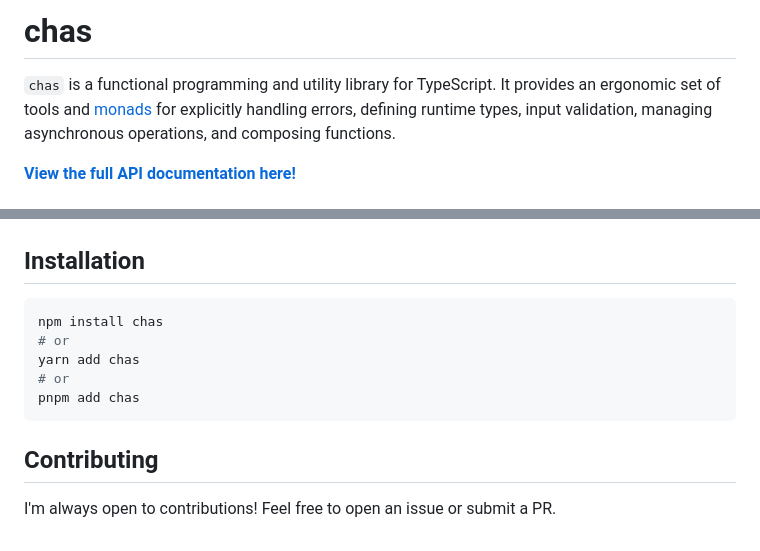
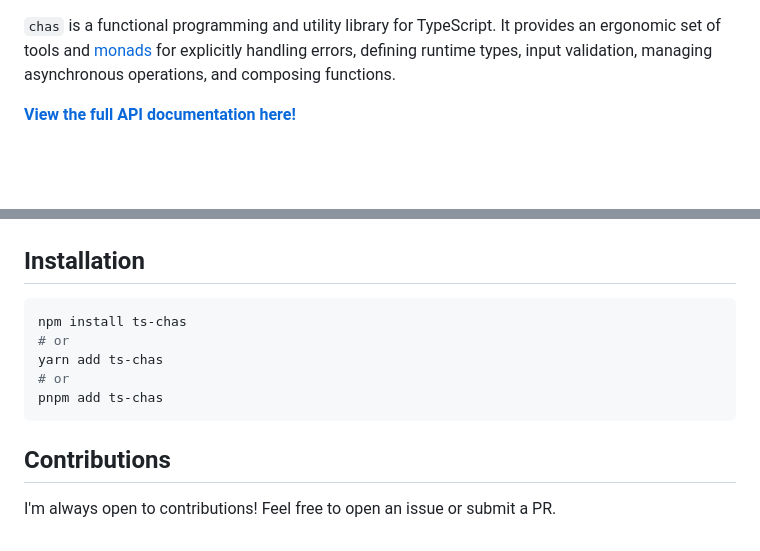
Before and after one commit to sinzek/ts-chas, a Markdown page: README.md, 2 parts joined by grey strips. Drawn GitHub-style; blank space fills up the shorter version.

Commit message:
chore: update README.md

````diff
--- a/README.md
+++ b/README.md
@@ -1,5 +1,3 @@
-# chas
-
 `chas` is a functional programming and utility library for TypeScript. It provides an ergonomic set of tools and [monads](<https://en.wikipedia.org/wiki/Monad_(computer_science)>) for explicitly handling errors, defining runtime types, input validation, managing asynchronous operations, and composing functions.
 
 [**View the full API documentation here!**](https://sinzek.github.io/chas/)
@@ -353,13 +351,13 @@ const userProfileResult = await userProfileTask.execute();
 ## Installation
 
 ```bash
-npm install chas
+npm install ts-chas
 # or
-yarn add chas
+yarn add ts-chas
 # or
-pnpm add chas
+pnpm add ts-chas
 ```
 
-## Contributing
+## Contributions
 
 I'm always open to contributions! Feel free to open an issue or submit a PR.
````
